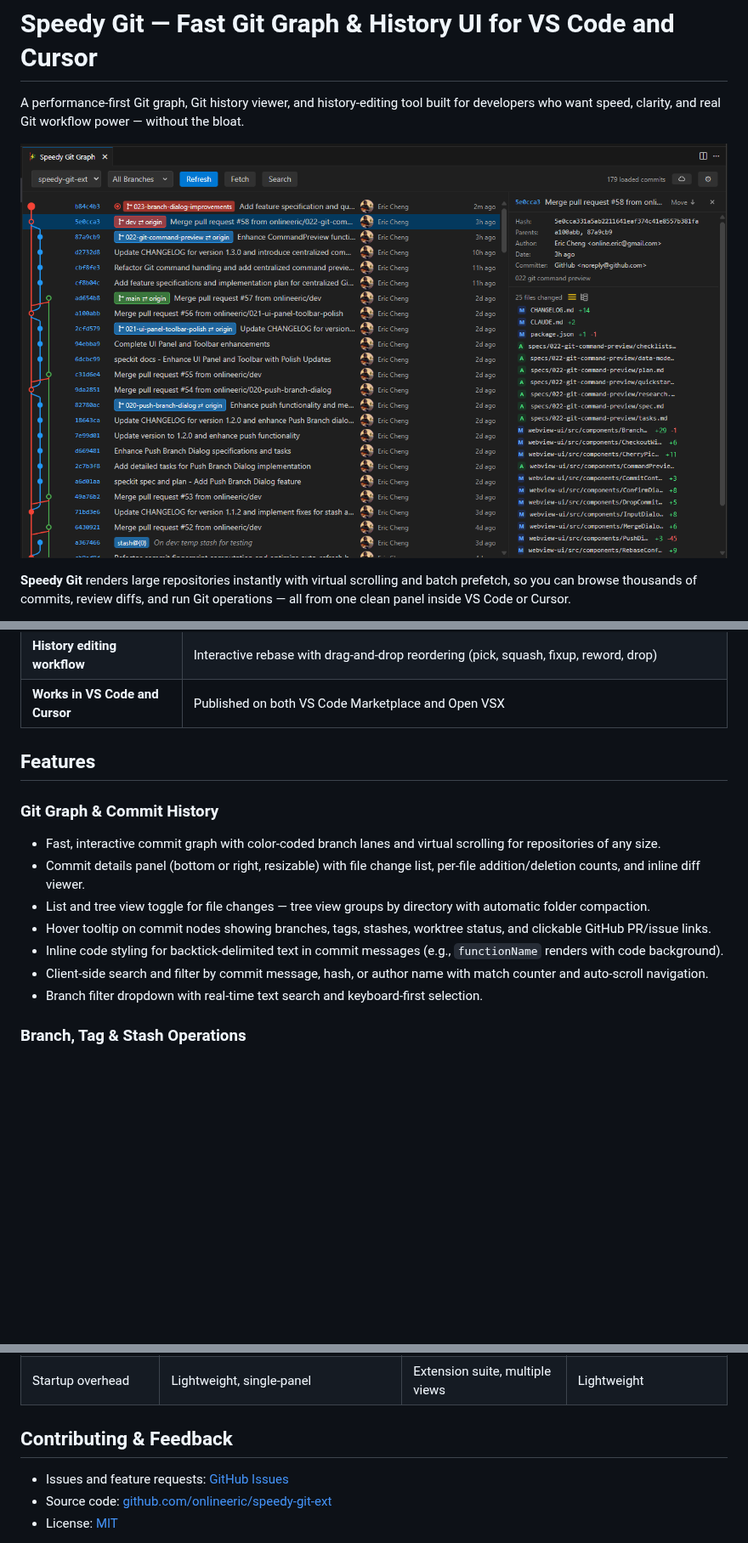
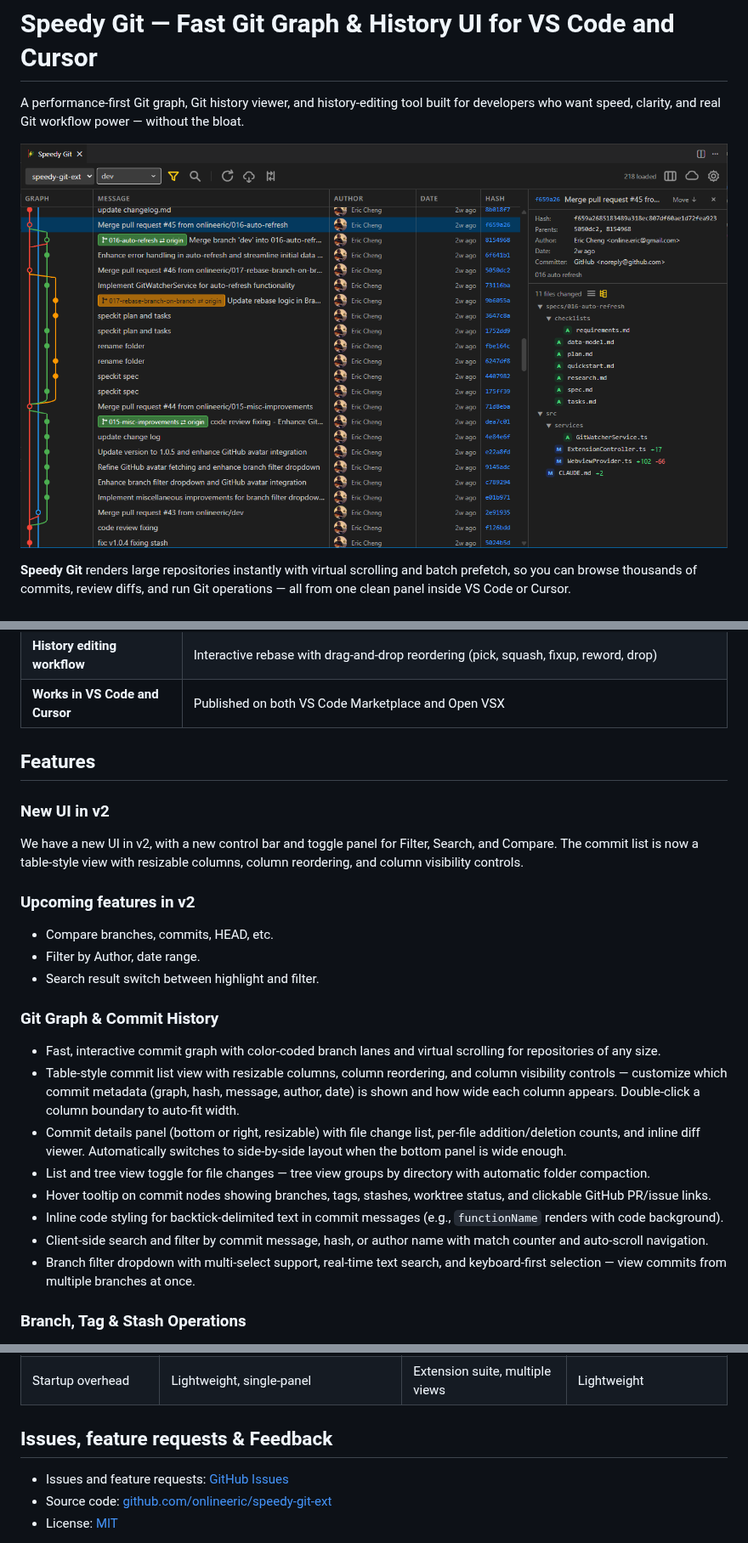
Before and after one commit to onlineeric/speedy-git-ext, a Markdown page: README.md, 3 parts joined by grey strips. Shown at 85% size. GitHub-like rendering; pictures changed too: resources/speedy-git-screenshot.png; blank space fills up the shorter version.

Commit message:
feat: Update README and UI components for v2 enhancements
- Added new UI features in README, including a table-style commit list with resizable columns and customizable visibility controls.
- Introduced upcoming features like branch comparison and advanced filtering options.
- Updated ControlBar component to hide filter and compare buttons until fully implemented, improving UI clarity.
- Ensured Git operations sync with VS Code's Source Control panel for real-time updates.

```diff
--- a/README.md
+++ b/README.md
@@ -20,15 +20,25 @@ A performance-first Git graph, Git history viewer, and history-editing tool buil
 
 ## Features
 
+### New UI in v2
+We have a new UI in v2, with a new control bar and toggle panel for Filter, Search, and Compare. The commit list is now a table-style view with resizable columns, column reordering, and column visibility controls.
+
+### Upcoming features in v2
+- Compare branches, commits, HEAD, etc.
+- Filter by Author, date range.
+- Search result switch between highlight and filter.
+
 ### Git Graph & Commit History
 
 - Fast, interactive commit graph with color-coded branch lanes and virtual scrolling for repositories of any size.
-- Commit details panel (bottom or right, resizable) with file change list, per-file addition/deletion counts, and inline diff viewer.
+- Table-style commit list view with resizable columns, column reordering, and column visibility controls — customize which commit metadata (graph, hash, message, author, date) is shown and how wide each column appears. Double-click a column boundary to auto-fit width.
+- Commit details panel (bottom or right, resizable) with file change list, per-file addition/deletion counts, and inline diff viewer. Automatically switches to side-by-side layout when the bottom panel is wide enough.
 - List and tree view toggle for file changes — tree view groups by directory with automatic folder compaction.
 - Hover tooltip on commit nodes showing branches, tags, stashes, worktree status, and clickable GitHub PR/issue links.
 - Inline code styling for backtick-delimited text in commit messages (e.g., `functionName` renders with code background).
 - Client-side search and filter by commit message, hash, or author name with match counter and auto-scroll navigation.
-- Branch filter dropdown with real-time text search and keyboard-first selection.
+- Branch filter dropdown with multi-select support, real-time text search, and keyboard-first selection — view commits from multiple branches at once.
+
 
 ### Branch, Tag & Stash Operations
 
@@ -115,7 +126,7 @@ All shortcuts are customizable in VS Code's Keyboard Shortcuts editor.
 | Submodule support | Status, navigation, init, update | Varies | Rarely |
 | Startup overhead | Lightweight, single-panel | Extension suite, multiple views | Lightweight |
 
-## Contributing & Feedback
+## Issues, feature requests & Feedback
 
 - Issues and feature requests: [GitHub Issues](https://github.com/onlineeric/speedy-git-ext/issues)
 - Source code: [github.com/onlineeric/speedy-git-ext](https://github.com/onlineeric/speedy-git-ext)
```
Also changed, not shown: other parts of README.md (+1 -0 lines), 1 other file.
